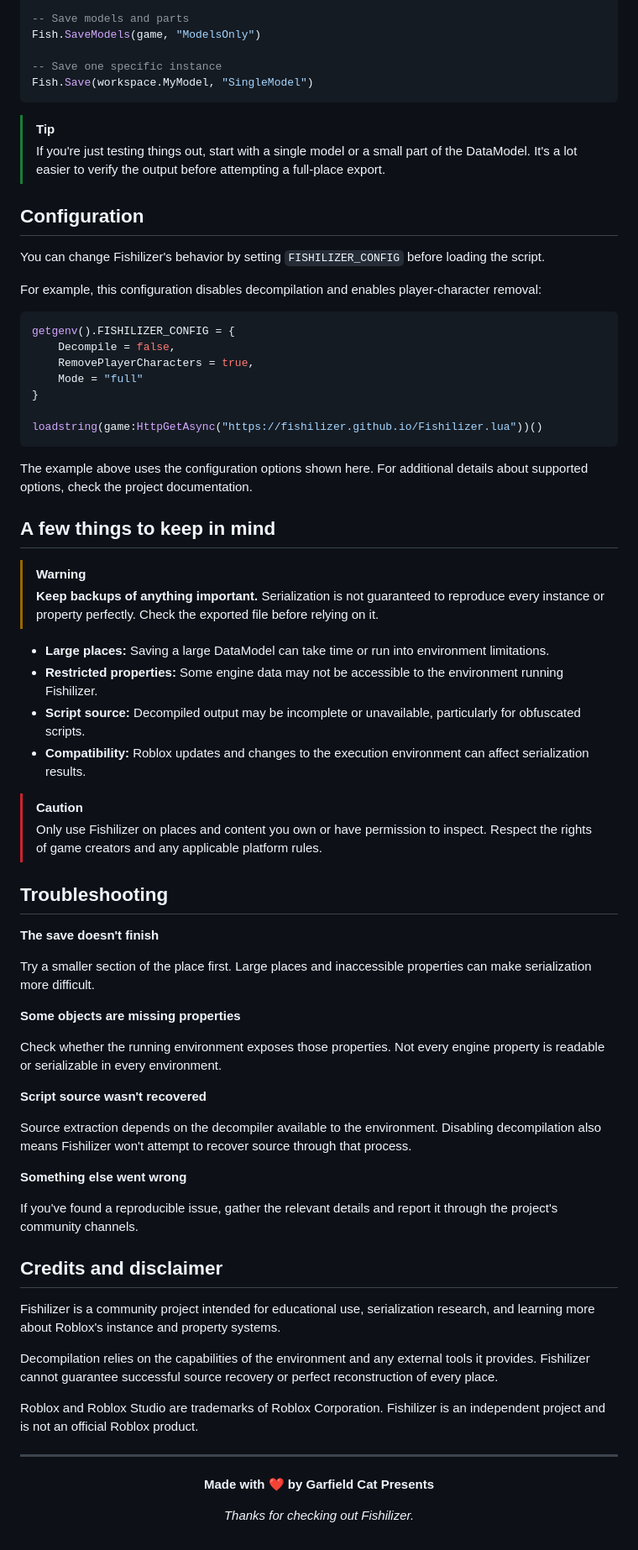
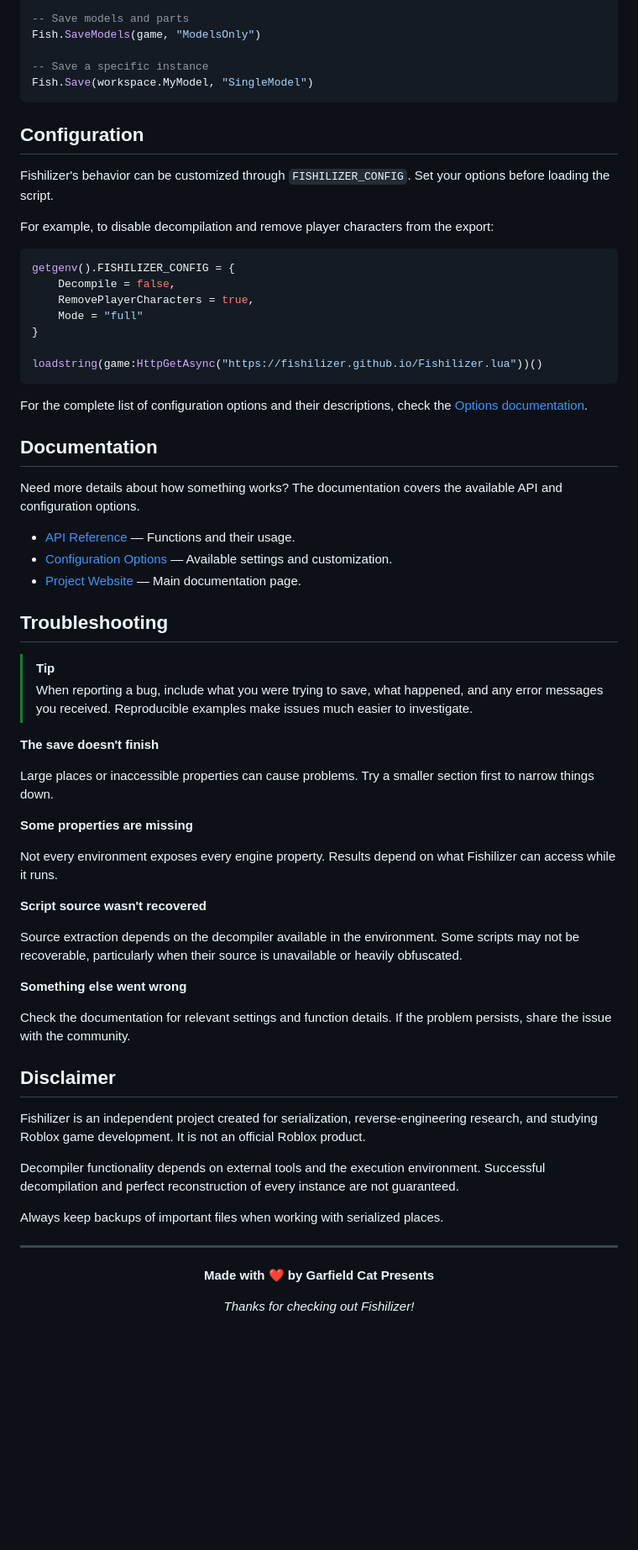
Before and after one commit to Civilation/Fishilizer, a Markdown page: README.md, the part around one of its changes. Shown at 84% size. Rendered like a GitHub page; blank space fills up the shorter version.

````diff
--- a/README.md
+++ b/README.md
@@ -86,18 +80,15 @@ Fish.SaveScripts(game, "ScriptsOnly")
 -- Save models and parts
 Fish.SaveModels(game, "ModelsOnly")
 
--- Save one specific instance
+-- Save a specific instance
 Fish.Save(workspace.MyModel, "SingleModel")
 ```
 
-> [!TIP]
-> If you're just testing things out, start with a single model or a small part of the DataModel. It's a lot easier to verify the output before attempting a full-place export.
-
 ## Configuration
 
-You can change Fishilizer's behavior by setting `FISHILIZER_CONFIG` before loading the script.
+Fishilizer's behavior can be customized through `FISHILIZER_CONFIG`. Set your options before loading the script.
 
-For example, this configuration disables decompilation and enables player-character removal:
+For example, to disable decompilation and remove player characters from the export:
 
 ```lua
 getgenv().FISHILIZER_CONFIG = {
@@ -109,46 +100,44 @@ getgenv().FISHILIZER_CONFIG = {
 loadstring(game:HttpGetAsync("https://fishilizer.github.io/Fishilizer.lua"))()
 ```
 
-The example above uses the configuration options shown here. For additional details about supported options, check the project documentation.
+For the complete list of configuration options and their descriptions, check the [Options documentation](https://fishilizer.github.io/#options).
 
-## A few things to keep in mind
+## Documentation
 
-> [!WARNING]
-> **Keep backups of anything important.** Serialization is not guaranteed to reproduce every instance or property perfectly. Check the exported file before relying on it.
+Need more details about how something works? The documentation covers the available API and configuration options.
 
-- **Large places:** Saving a large DataModel can take time or run into environment limitations.
-- **Restricted properties:** Some engine data may not be accessible to the environment running Fishilizer.
-- **Script source:** Decompiled output may be incomplete or unavailable, particularly for obfuscated scripts.
-- **Compatibility:** Roblox updates and changes to the execution environment can affect serialization results.
-
-> [!CAUTION]
-> Only use Fishilizer on places and content you own or have permission to inspect. Respect the rights of game creators and any applicable platform rules.
+- [API Reference](https://fishilizer.github.io/#api) — Functions and their usage.
+- [Configuration Options](https://fishilizer.github.io/#options) — Available settings and customization.
+- [Project Website](https://fishilizer.github.io/) — Main documentation page.
 
 ## Troubleshooting
 
+> [!TIP]
+> When reporting a bug, include what you were trying to save, what happened, and any error messages you received. Reproducible examples make issues much easier to investigate.
+
 **The save doesn't finish**
 
-Try a smaller section of the place first. Large places and inaccessible properties can make serialization more difficult.
+Large places or inaccessible properties can cause problems. Try a smaller section first to narrow things down.
 
-**Some objects are missing properties**
+**Some properties are missing**
 
-Check whether the running environment exposes those properties. Not every engine property is readable or serializable in every environment.
+Not every environment exposes every engine property. Results depend on what Fishilizer can access while it runs.
 
 **Script source wasn't recovered**
 
-Source extraction depends on the decompiler available to the environment. Disabling decompilation also means Fishilizer won't attempt to recover source through that process.
+Source extraction depends on the decompiler available in the environment. Some scripts may not be recoverable, particularly when their source is unavailable or heavily obfuscated.
 
 **Something else went wrong**
 
-If you've found a reproducible issue, gather the relevant details and report it through the project's community channels.
+Check the documentation for relevant settings and function details. If the problem persists, share the issue with the community.
 
-## Credits and disclaimer
+## Disclaimer
 
-Fishilizer is a community project intended for educational use, serialization research, and learning more about Roblox's instance and property systems.
+Fishilizer is an independent project created for serialization, reverse-engineering research, and studying Roblox game development. It is not an official Roblox product.
 
-Decompilation relies on the capabilities of the environment and any external tools it provides. Fishilizer cannot guarantee successful source recovery or perfect reconstruction of every place.
+Decompiler functionality depends on external tools and the execution environment. Successful decompilation and perfect reconstruction of every instance are not guaranteed.
 
-Roblox and Roblox Studio are trademarks of Roblox Corporation. Fishilizer is an independent project and is not an official Roblox product.
+Always keep backups of important files when working with serialized places.
 
 ---
 
@@ -156,6 +145,6 @@ Roblox and Roblox Studio are trademarks of Roblox Corporation. Fishilizer is an
 
 **Made with ❤️ by Garfield Cat Presents**
 
-*Thanks for checking out Fishilizer.*
+*Thanks for checking out Fishilizer!*
 
 </div>
````
Also changed, not shown: other parts of README.md (+18 -24 lines).
